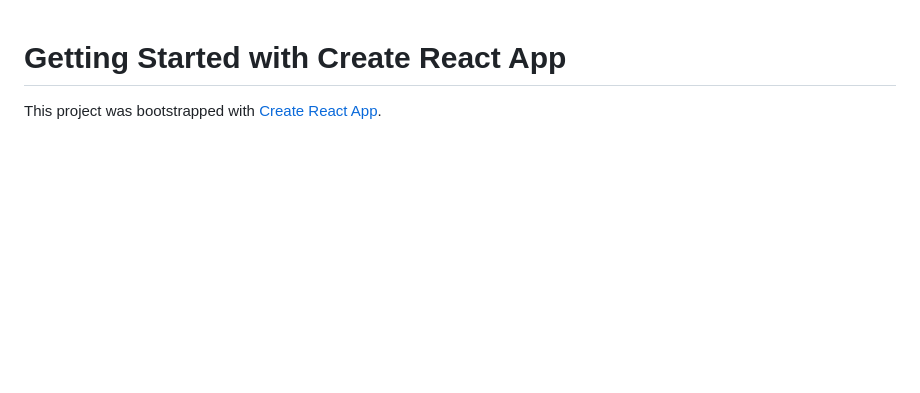
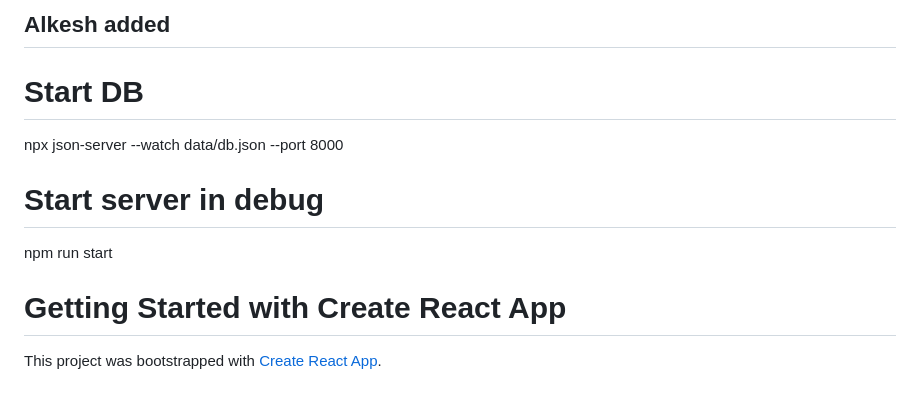
Before and after one commit to spinatra/spinatra, a Markdown page: blog-react/README.md, the part around the change. GitHub-like rendering; blank space fills up the shorter version.

Commit message:
mods to readme

```diff
--- a/blog-react/README.md
+++ b/blog-react/README.md
@@ -1,3 +1,12 @@
+## Alkesh added
+# Start DB
+npx json-server --watch data/db.json --port 8000
+
+# Start server in debug
+npm run start
+
+
+
 # Getting Started with Create React App
 
 This project was bootstrapped with [Create React App](https://github.com/facebook/create-react-app).
```
